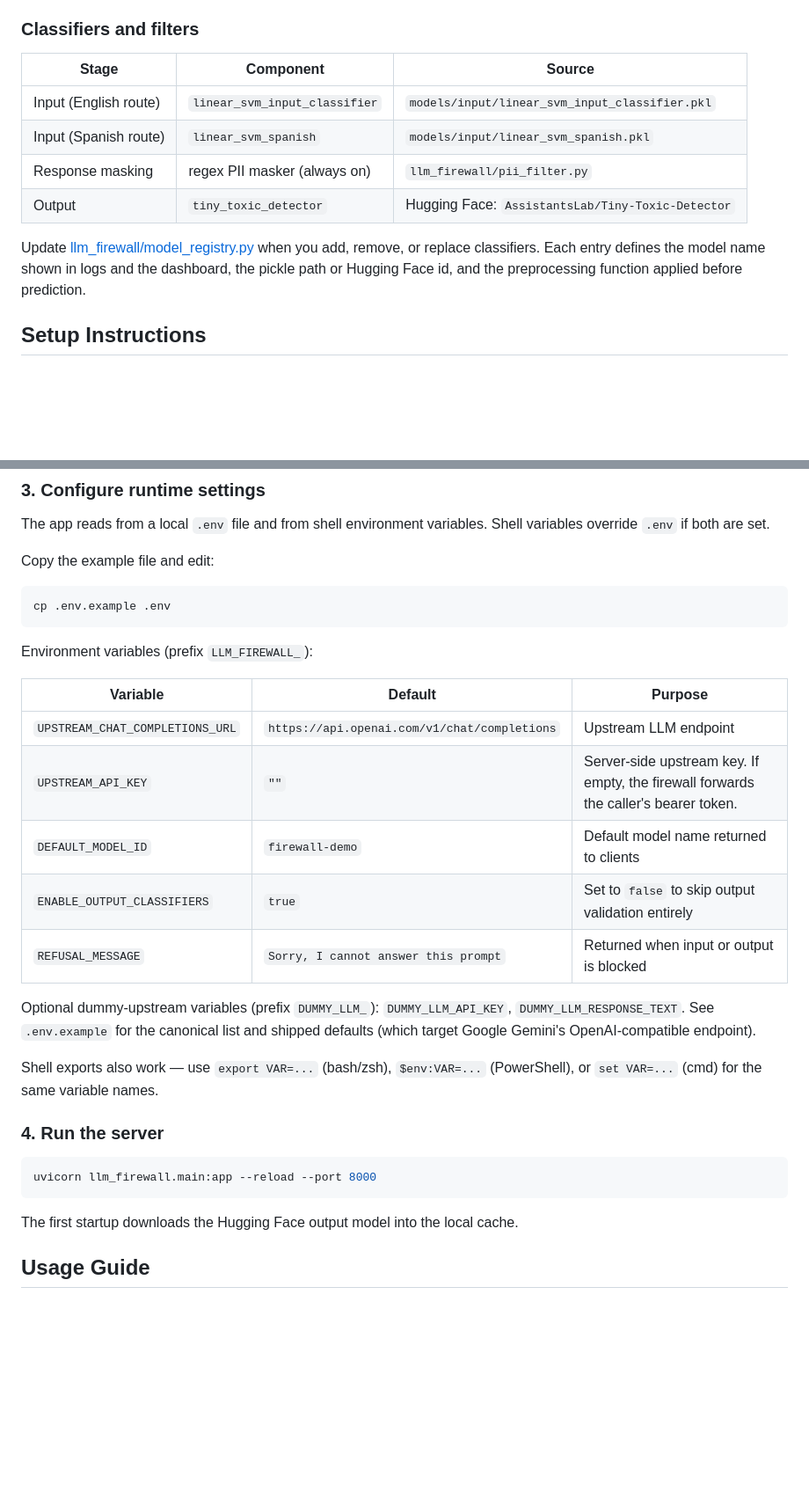
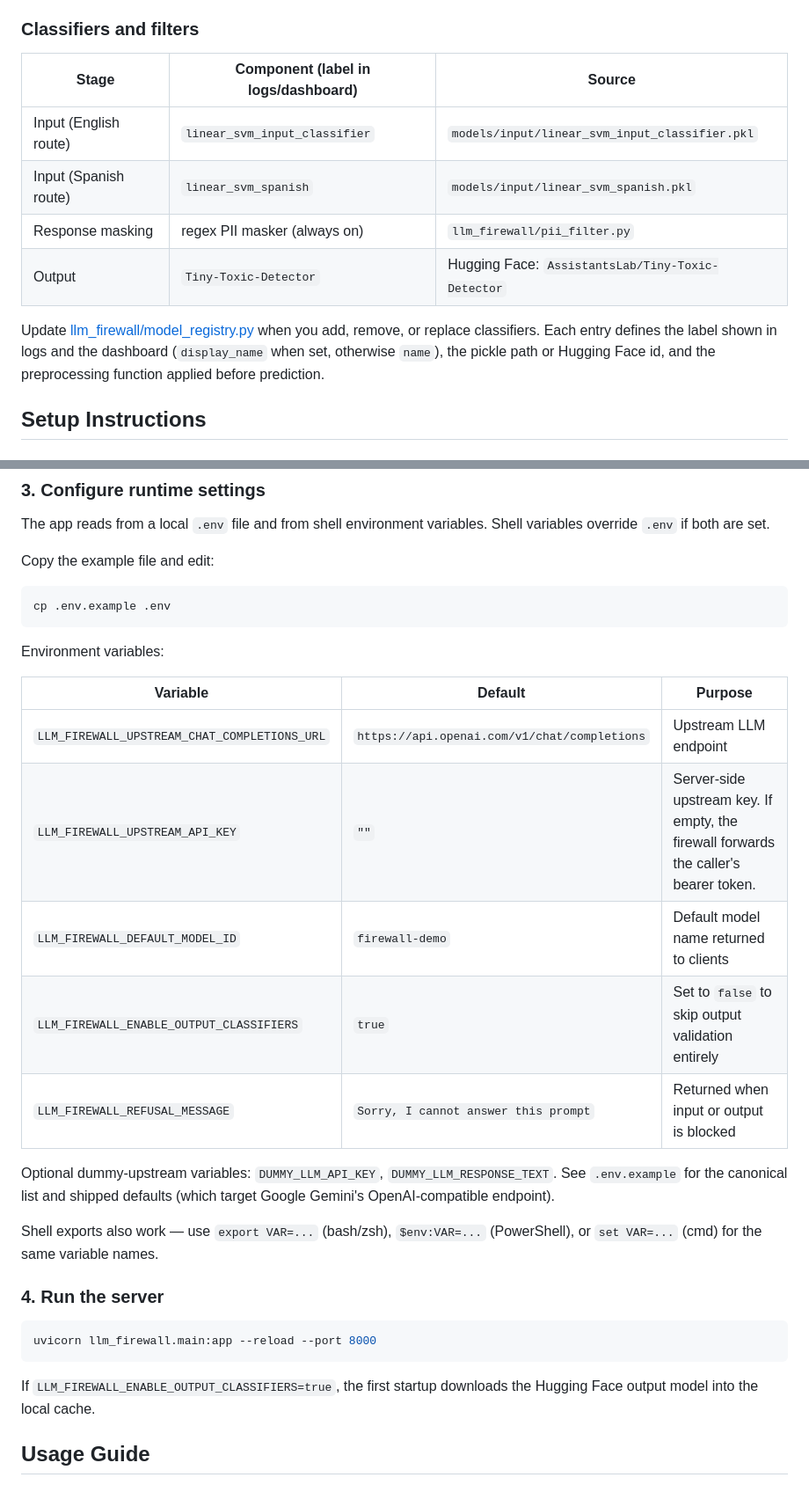
Before and after one commit to karimelmasry42/llm-firewall, a Markdown page: README.md, 2 parts joined by grey strips. Shown at 88% size. Drawn GitHub-style; blank space fills up the shorter version.

Commit message:
docs(readme): address PR #1 review feedback
- Describe the language router branch logic accurately (lingua for ≤5
  words, fasttext for longer prompts when lid.176.bin is present, with a
  heuristic fallback) and call out the low-confidence fallback to the
  user preference.
- List env vars with their full LLM_FIREWALL_ prefix to avoid
  copy/paste misconfiguration.
- Make the first-startup HF download note conditional on
  ENABLE_OUTPUT_CLASSIFIERS.
- Use the registry display_name (Tiny-Toxic-Detector) in the classifier
  table, the architecture section, and the score-key example so docs
  match what users see in logs and the dashboard.
- Soften the dummy-response guarantee from "chosen to pass" to
  "currently passes" so the doc does not lie if classifiers change.

Co-Authored-By: Claude Opus 4.7 <noreply@anthropic.com>

````diff
--- a/README.md
+++ b/README.md
@@ -32,14 +32,14 @@ A batch testing endpoint at `/v1/chat/completions/batch` accepts up to 1000 prom
 
 ### Classifiers and filters
 
-| Stage | Component | Source |
+| Stage | Component (label in logs/dashboard) | Source |
 |---|---|---|
 | Input (English route) | `linear_svm_input_classifier` | `models/input/linear_svm_input_classifier.pkl` |
 | Input (Spanish route) | `linear_svm_spanish` | `models/input/linear_svm_spanish.pkl` |
 | Response masking | regex PII masker (always on) | `llm_firewall/pii_filter.py` |
-| Output | `tiny_toxic_detector` | Hugging Face: `AssistantsLab/Tiny-Toxic-Detector` |
+| Output | `Tiny-Toxic-Detector` | Hugging Face: `AssistantsLab/Tiny-Toxic-Detector` |
 
-Update [llm_firewall/model_registry.py](llm_firewall/model_registry.py) when you add, remove, or replace classifiers. Each entry defines the model name shown in logs and the dashboard, the pickle path or Hugging Face id, and the preprocessing function applied before prediction.
+Update [llm_firewall/model_registry.py](llm_firewall/model_registry.py) when you add, remove, or replace classifiers. Each entry defines the label shown in logs and the dashboard (`display_name` when set, otherwise `name`), the pickle path or Hugging Face id, and the preprocessing function applied before prediction.
 
 ## Setup Instructions
 
@@ -68,17 +68,17 @@ Copy the example file and edit:
 cp .env.example .env
 ```
 
-Environment variables (prefix `LLM_FIREWALL_`):
+Environment variables:
 
 | Variable | Default | Purpose |
 |---|---|---|
-| `UPSTREAM_CHAT_COMPLETIONS_URL` | `https://api.openai.com/v1/chat/completions` | Upstream LLM endpoint |
-| `UPSTREAM_API_KEY` | `""` | Server-side upstream key. If empty, the firewall forwards the caller's bearer token. |
-| `DEFAULT_MODEL_ID` | `firewall-demo` | Default model name returned to clients |
-| `ENABLE_OUTPUT_CLASSIFIERS` | `true` | Set to `false` to skip output validation entirely |
-| `REFUSAL_MESSAGE` | `Sorry, I cannot answer this prompt` | Returned when input or output is blocked |
+| `LLM_FIREWALL_UPSTREAM_CHAT_COMPLETIONS_URL` | `https://api.openai.com/v1/chat/completions` | Upstream LLM endpoint |
+| `LLM_FIREWALL_UPSTREAM_API_KEY` | `""` | Server-side upstream key. If empty, the firewall forwards the caller's bearer token. |
+| `LLM_FIREWALL_DEFAULT_MODEL_ID` | `firewall-demo` | Default model name returned to clients |
+| `LLM_FIREWALL_ENABLE_OUTPUT_CLASSIFIERS` | `true` | Set to `false` to skip output validation entirely |
+| `LLM_FIREWALL_REFUSAL_MESSAGE` | `Sorry, I cannot answer this prompt` | Returned when input or output is blocked |
 
-Optional dummy-upstream variables (prefix `DUMMY_LLM_`): `DUMMY_LLM_API_KEY`, `DUMMY_LLM_RESPONSE_TEXT`. See `.env.example` for the canonical list and shipped defaults (which target Google Gemini's OpenAI-compatible endpoint).
+Optional dummy-upstream variables: `DUMMY_LLM_API_KEY`, `DUMMY_LLM_RESPONSE_TEXT`. See `.env.example` for the canonical list and shipped defaults (which target Google Gemini's OpenAI-compatible endpoint).
 
 Shell exports also work — use `export VAR=...` (bash/zsh), `$env:VAR=...` (PowerShell), or `set VAR=...` (cmd) for the same variable names.
 
@@ -88,7 +88,7 @@ Shell exports also work — use `export VAR=...` (bash/zsh), `$env:VAR=...` (Pow
 uvicorn llm_firewall.main:app --reload --port 8000
 ```
 
-The first startup downloads the Hugging Face output model into the local cache.
+If `LLM_FIREWALL_ENABLE_OUTPUT_CLASSIFIERS=true`, the first startup downloads the Hugging Face output model into the local cache.
 
 ## Usage Guide
 
````
Also changed, not shown: other parts of README.md (+3 -3 lines).
